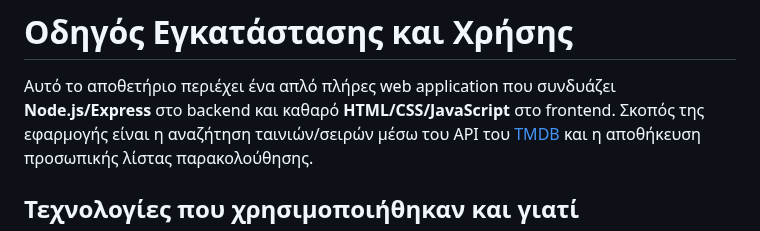
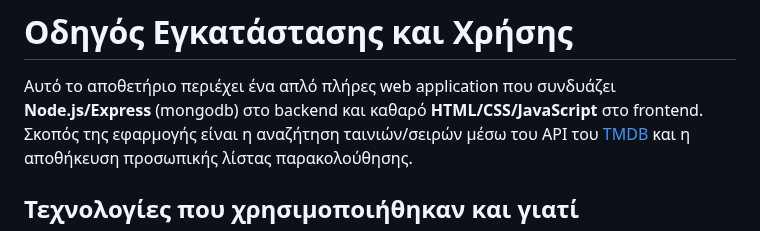
Before and after one commit to PanosoikoGr/Uni_web, a Markdown page: README.md, the part around the change. Rendered like a GitHub page.

```diff
--- a/README.md
+++ b/README.md
@@ -1,7 +1,7 @@
 # Οδηγός Εγκατάστασης και Χρήσης
 
 Αυτό το αποθετήριο περιέχει ένα απλό πλήρες web application που συνδυάζει
-**Node.js/Express** στο backend και καθαρό **HTML/CSS/JavaScript** στο frontend.
+**Node.js/Express** (mongodb) στο backend και καθαρό **HTML/CSS/JavaScript** στο frontend.
 Σκοπός της εφαρμογής είναι η αναζήτηση ταινιών/σειρών μέσω του API του
 [TMDB](https://developer.themoviedb.org/) και η αποθήκευση προσωπικής λίστας
 παρακολούθησης.
```
